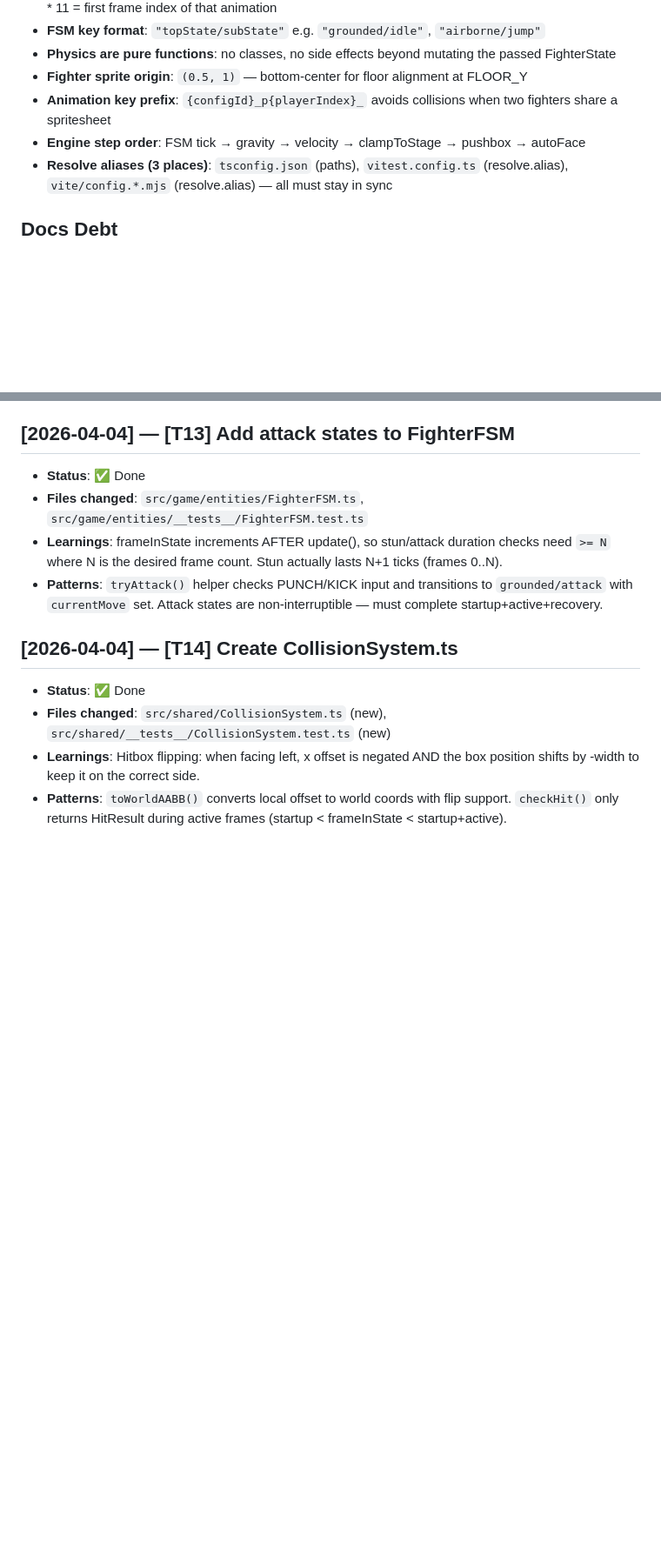
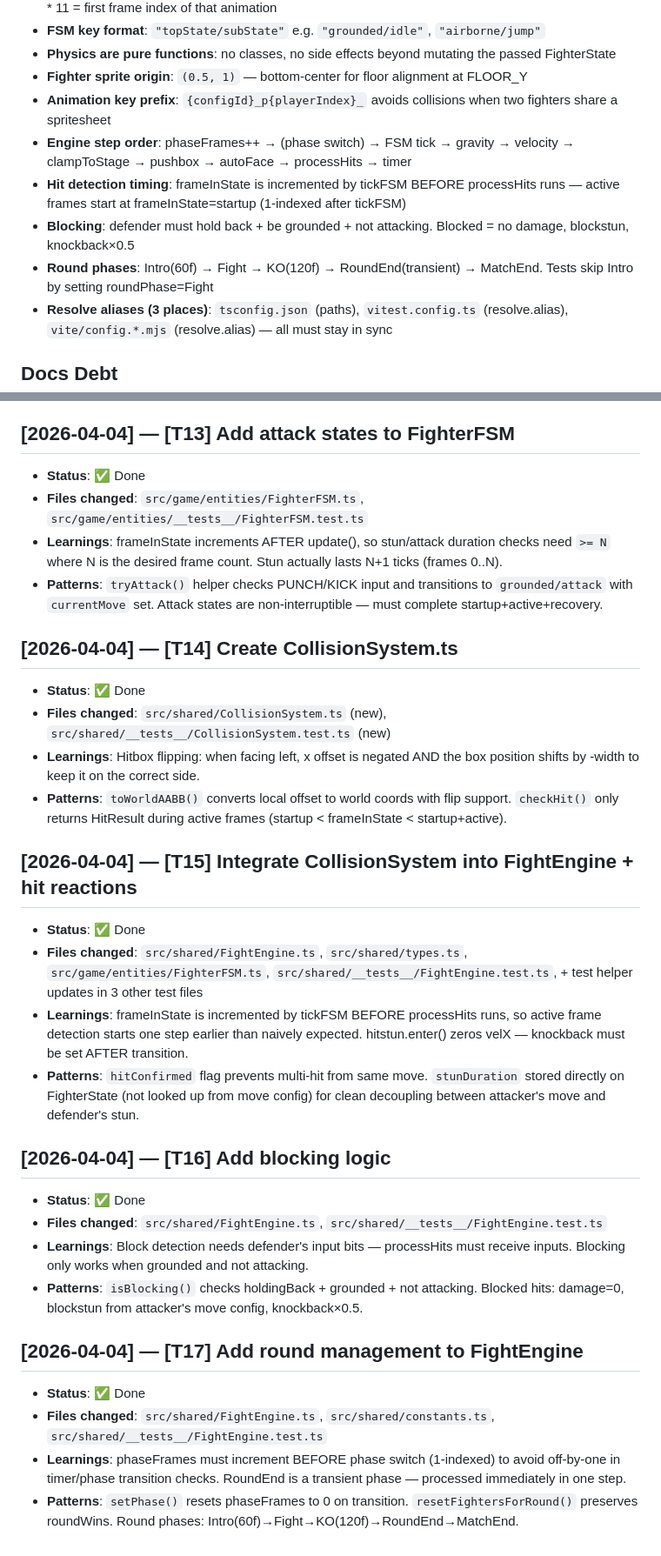
Before and after one commit to petrorossolov-rgb/koreshki-fight-club, a Markdown page: progress.md, 2 parts joined by grey strips. Shown at 87% size. GitHub-like rendering; blank space fills up the shorter version.

Commit message:
docs: update progress.md with T15, T16, T17 completion
Co-Authored-By: Claude Opus 4.6 (1M context) <noreply@anthropic.com>

```diff
--- a/progress.md
+++ b/progress.md
@@ -9,7 +9,10 @@
 - **Physics are pure functions**: no classes, no side effects beyond mutating the passed FighterState
 - **Fighter sprite origin**: `(0.5, 1)` — bottom-center for floor alignment at FLOOR_Y
 - **Animation key prefix**: `{configId}_p{playerIndex}_` avoids collisions when two fighters share a spritesheet
-- **Engine step order**: FSM tick → gravity → velocity → clampToStage → pushbox → autoFace
+- **Engine step order**: phaseFrames++ → (phase switch) → FSM tick → gravity → velocity → clampToStage → pushbox → autoFace → processHits → timer
+- **Hit detection timing**: frameInState is incremented by tickFSM BEFORE processHits runs — active frames start at frameInState=startup (1-indexed after tickFSM)
+- **Blocking**: defender must hold back + be grounded + not attacking. Blocked = no damage, blockstun, knockback×0.5
+- **Round phases**: Intro(60f) → Fight → KO(120f) → RoundEnd(transient) → MatchEnd. Tests skip Intro by setting roundPhase=Fight
 - **Resolve aliases (3 places)**: `tsconfig.json` (paths), `vitest.config.ts` (resolve.alias), `vite/config.*.mjs` (resolve.alias) — all must stay in sync
 
 ## Docs Debt
@@ -101,3 +104,21 @@
 - **Files changed**: `src/shared/CollisionSystem.ts` (new), `src/shared/__tests__/CollisionSystem.test.ts` (new)
 - **Learnings**: Hitbox flipping: when facing left, x offset is negated AND the box position shifts by -width to keep it on the correct side.
 - **Patterns**: `toWorldAABB()` converts local offset to world coords with flip support. `checkHit()` only returns HitResult during active frames (startup < frameInState < startup+active).
+
+## [2026-04-04] — [T15] Integrate CollisionSystem into FightEngine + hit reactions
+- **Status**: ✅ Done
+- **Files changed**: `src/shared/FightEngine.ts`, `src/shared/types.ts`, `src/game/entities/FighterFSM.ts`, `src/shared/__tests__/FightEngine.test.ts`, + test helper updates in 3 other test files
+- **Learnings**: frameInState is incremented by tickFSM BEFORE processHits runs, so active frame detection starts one step earlier than naively expected. hitstun.enter() zeros velX — knockback must be set AFTER transition.
+- **Patterns**: `hitConfirmed` flag prevents multi-hit from same move. `stunDuration` stored directly on FighterState (not looked up from move config) for clean decoupling between attacker's move and defender's stun.
+
+## [2026-04-04] — [T16] Add blocking logic
+- **Status**: ✅ Done
+- **Files changed**: `src/shared/FightEngine.ts`, `src/shared/__tests__/FightEngine.test.ts`
+- **Learnings**: Block detection needs defender's input bits — processHits must receive inputs. Blocking only works when grounded and not attacking.
+- **Patterns**: `isBlocking()` checks holdingBack + grounded + not attacking. Blocked hits: damage=0, blockstun from attacker's move config, knockback×0.5.
+
+## [2026-04-04] — [T17] Add round management to FightEngine
+- **Status**: ✅ Done
+- **Files changed**: `src/shared/FightEngine.ts`, `src/shared/constants.ts`, `src/shared/__tests__/FightEngine.test.ts`
+- **Learnings**: phaseFrames must increment BEFORE phase switch (1-indexed) to avoid off-by-one in timer/phase transition checks. RoundEnd is a transient phase — processed immediately in one step.
+- **Patterns**: `setPhase()` resets phaseFrames to 0 on transition. `resetFightersForRound()` preserves roundWins. Round phases: Intro(60f)→Fight→KO(120f)→RoundEnd→MatchEnd.
```
